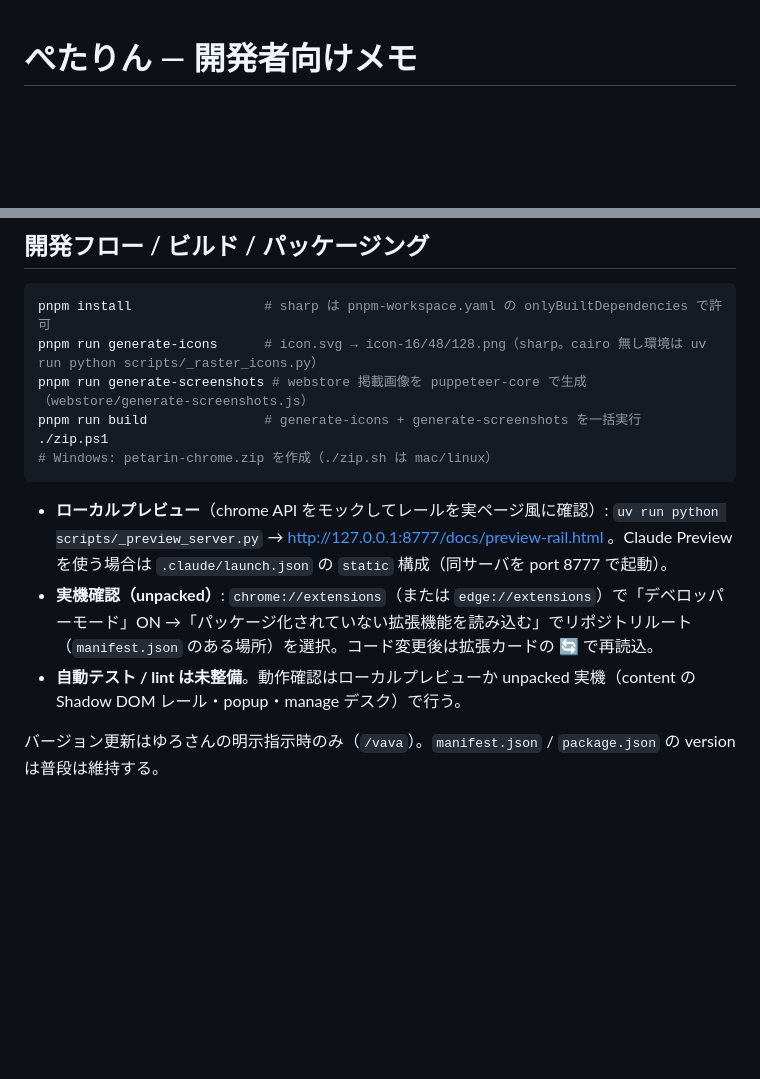
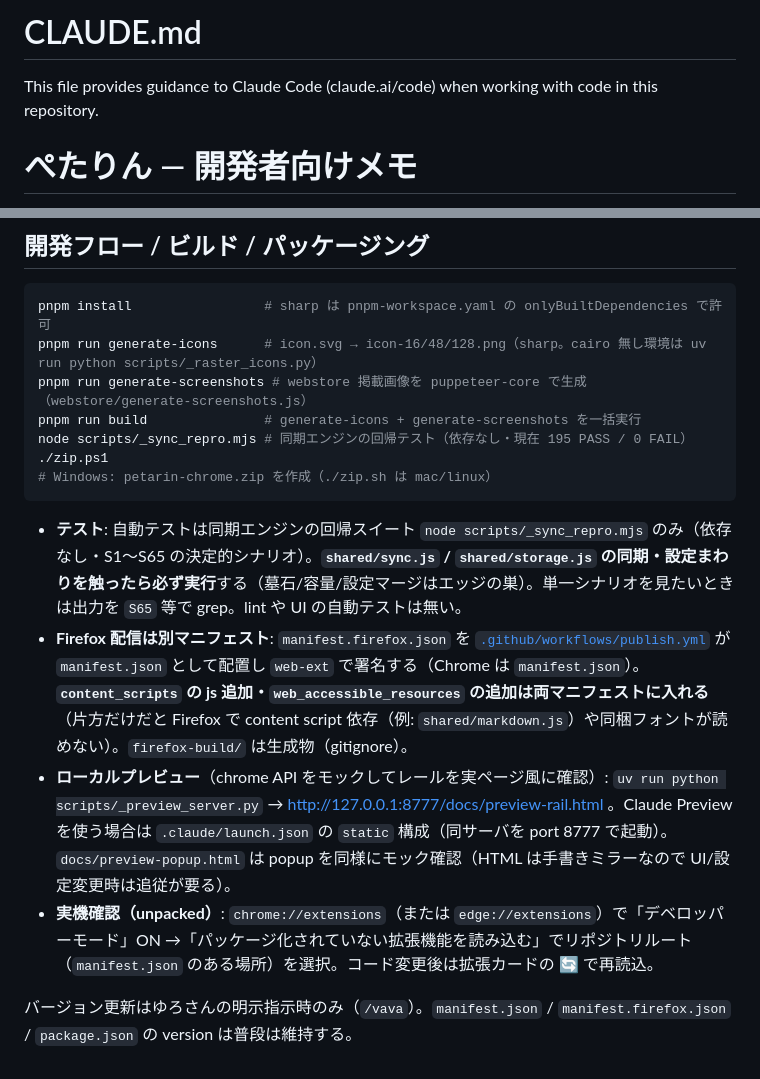
Before and after one commit to 1llum1n4t1s/Petarin, a Markdown page: CLAUDE.md, 2 parts joined by grey strips. GitHub-like rendering; blank space fills up the shorter version.

Commit message:
docs(CLAUDE.md): /init ヘッダ追加とテスト/Firefox 配信コマンドを補強
- 先頭に Claude Code 標準ヘッダ（# CLAUDE.md …）を付与。
- 同期回帰テスト `node scripts/_sync_repro.mjs`（sync/storage を触ったら必須）と、
  Firefox 別マニフェスト（manifest.firefox.json・両マニフェストに反映）を明記。

Co-Authored-By: Claude Opus 4.8 (1M context) <noreply@anthropic.com>

````diff
--- a/CLAUDE.md
+++ b/CLAUDE.md
@@ -1,3 +1,7 @@
+# CLAUDE.md
+
+This file provides guidance to Claude Code (claude.ai/code) when working with code in this repository.
+
 # ぺたりん — 開発者向けメモ
 
 ドメイン単位の WEB ページ付箋 Chrome 拡張（MV3）。利用者向けの説明は [`README.md`](README.md)。
@@ -70,11 +74,13 @@ pnpm install                 # sharp は pnpm-workspace.yaml の onlyBuiltDepend
 pnpm run generate-icons      # icon.svg → icon-16/48/128.png（sharp。cairo 無し環境は uv run python scripts/_raster_icons.py）
 pnpm run generate-screenshots # webstore 掲載画像を puppeteer-core で生成（webstore/generate-screenshots.js）
 pnpm run build               # generate-icons + generate-screenshots を一括実行
+node scripts/_sync_repro.mjs # 同期エンジンの回帰テスト（依存なし・現在 195 PASS / 0 FAIL）
 ./zip.ps1                    # Windows: petarin-chrome.zip を作成（./zip.sh は mac/linux）
 ```
 
-- **ローカルプレビュー**（chrome API をモックしてレールを実ページ風に確認）: `uv run python scripts/_preview_server.py` → http://127.0.0.1:8777/docs/preview-rail.html 。Claude Preview を使う場合は `.claude/launch.json` の `static` 構成（同サーバを port 8777 で起動）。
+- **テスト**: 自動テストは同期エンジンの回帰スイート `node scripts/_sync_repro.mjs` のみ（依存なし・S1〜S65 の決定的シナリオ）。**`shared/sync.js` / `shared/storage.js` の同期・設定まわりを触ったら必ず実行**する（墓石/容量/設定マージはエッジの巣）。単一シナリオを見たいときは出力を `S65` 等で grep。lint や UI の自動テストは無い。
+- **Firefox 配信は別マニフェスト**: `manifest.firefox.json` を [`.github/workflows/publish.yml`](.github/workflows/publish.yml) が `manifest.json` として配置し `web-ext` で署名する（Chrome は `manifest.json`）。**`content_scripts` の js 追加・`web_accessible_resources` の追加は両マニフェストに入れる**（片方だけだと Firefox で content script 依存（例: `shared/markdown.js`）や同梱フォントが読めない）。`firefox-build/` は生成物（gitignore）。
+- **ローカルプレビュー**（chrome API をモックしてレールを実ページ風に確認）: `uv run python scripts/_preview_server.py` → http://127.0.0.1:8777/docs/preview-rail.html 。Claude Preview を使う場合は `.claude/launch.json` の `static` 構成（同サーバを port 8777 で起動）。`docs/preview-popup.html` は popup を同様にモック確認（HTML は手書きミラーなので UI/設定変更時は追従が要る）。
 - **実機確認（unpacked）**: `chrome://extensions`（または `edge://extensions`）で「デベロッパーモード」ON →「パッケージ化されていない拡張機能を読み込む」でリポジトリルート（`manifest.json` のある場所）を選択。コード変更後は拡張カードの 🔄 で再読込。
-- **自動テスト / lint は未整備**。動作確認はローカルプレビューか unpacked 実機（content の Shadow DOM レール・popup・manage デスク）で行う。
 
-バージョン更新はゆろさんの明示指示時のみ（`/vava`）。`manifest.json` / `package.json` の version は普段は維持する。
+バージョン更新はゆろさんの明示指示時のみ（`/vava`）。`manifest.json` / `manifest.firefox.json` / `package.json` の version は普段は維持する。
````
